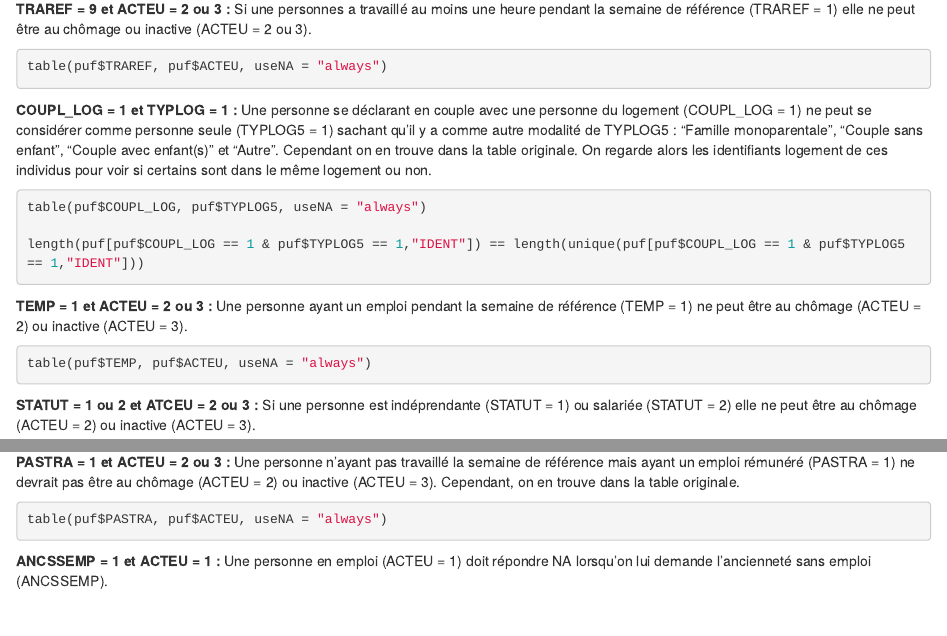
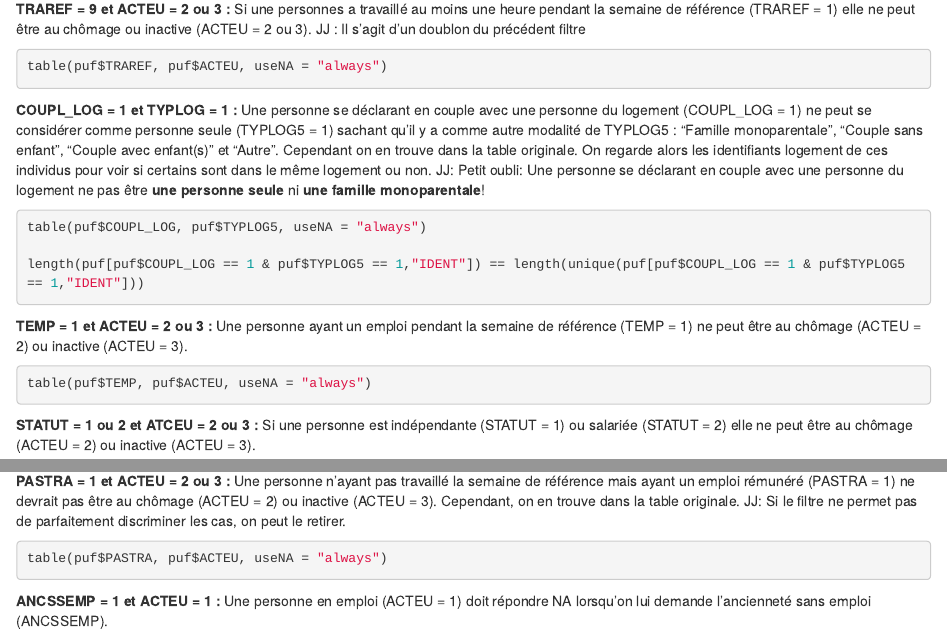
Before and after one commit to InseeFrLab/synthetic-data-sdc, an R Markdown document (R/Filtres_puf.Rmd): the page in a window 1100 px wide, from 710 px down, and a second part further down, joined at a grey line. Rendered offline with R 4.5, knitr and Pandoc, with nearby package versions; the code chunks are not run, so their results and figures are left out.

Commit message:
Révision des filtres

````diff
--- a/R/Filtres_puf.Rmd
+++ b/R/Filtres_puf.Rmd
@@ -39,13 +39,13 @@ table(puf$TRAREF, puf$ACTEU, useNA = "always")
 ```
 
 **TRAREF = 9 et ACTEU = 2 ou 3 :** Si une personnes a travaillé au moins une heure pendant la semaine de référence (TRAREF = 1) elle ne peut être au chômage ou inactive (ACTEU = 2 ou 3).
-
+JJ : Il s'agit d'un doublon du précédent filtre
 ```{r}
 table(puf$TRAREF, puf$ACTEU, useNA = "always")
 ```
 
 **COUPL_LOG = 1 et TYPLOG = 1 :** Une personne se déclarant en couple avec une personne du logement (COUPL_LOG = 1) ne peut se considérer comme personne seule (TYPLOG5 = 1) sachant qu'il y a comme autre modalité de TYPLOG5 : "Famille monoparentale", "Couple sans enfant", "Couple avec enfant(s)" et "Autre". Cependant on en trouve dans la table originale. On regarde alors les identifiants logement de ces individus pour voir si certains sont dans le même logement ou non.
-
+JJ: Petit oubli:  Une personne se déclarant en couple avec une personne du logement ne pas être **une personne seule** ni **une famille monoparentale**!
 ```{r}
 table(puf$COUPL_LOG, puf$TYPLOG5, useNA = "always")
 
@@ -58,7 +58,7 @@ length(puf[puf$COUPL_LOG == 1 & puf$TYPLOG5 == 1,"IDENT"]) == length(unique(puf[
 table(puf$TEMP, puf$ACTEU, useNA = "always")
 ```
 
-**STATUT = 1 ou 2 et ATCEU = 2 ou 3 :** Si une personne est indéprendante (STATUT = 1) ou salariée (STATUT = 2) elle ne peut être au chômage (ACTEU = 2) ou inactive (ACTEU = 3).
+**STATUT = 1 ou 2 et ATCEU = 2 ou 3 :** Si une personne est indépendante (STATUT = 1) ou salariée (STATUT = 2) elle ne peut être au chômage (ACTEU = 2) ou inactive (ACTEU = 3).
 
 ```{r}
 table(puf$STATUT, puf$ACTEU, useNA = "always")
@@ -95,7 +95,7 @@ table(puf$PUB3FP, puf$ACTEU, useNA = "always")
 ```
 
 **PASTRA = 1 et ACTEU = 2 ou 3 :** Une personne n'ayant pas travaillé la semaine de référence mais ayant un emploi rémunéré (PASTRA = 1) ne devrait pas être au chômage (ACTEU = 2) ou inactive (ACTEU = 3). Cependant, on en trouve dans la table originale.
-
+JJ: Si le filtre ne permet pas de parfaitement discriminer les cas, on peut le retirer.
 ```{r}
 table(puf$PASTRA, puf$ACTEU, useNA = "always")
 ```
````
